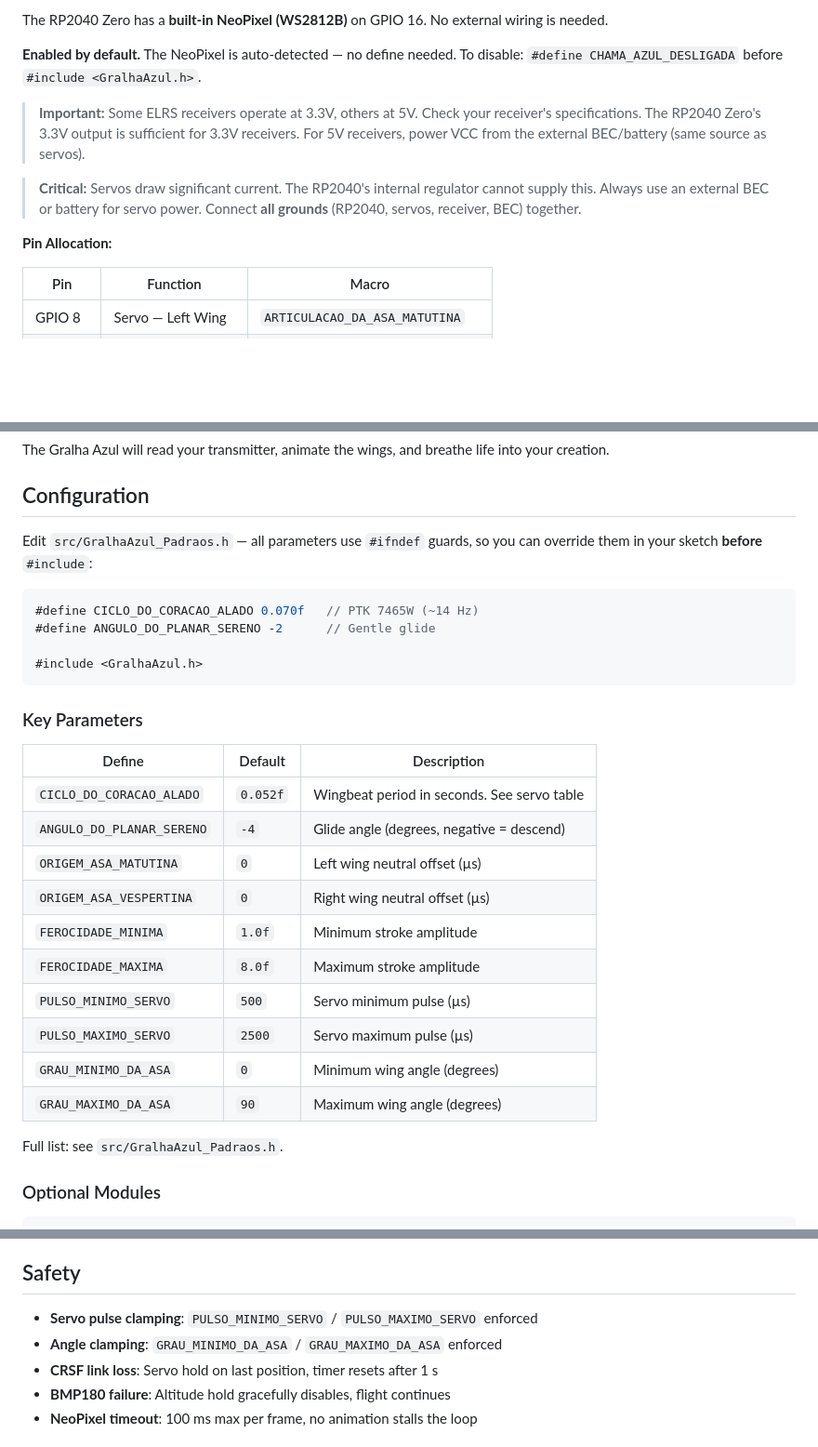
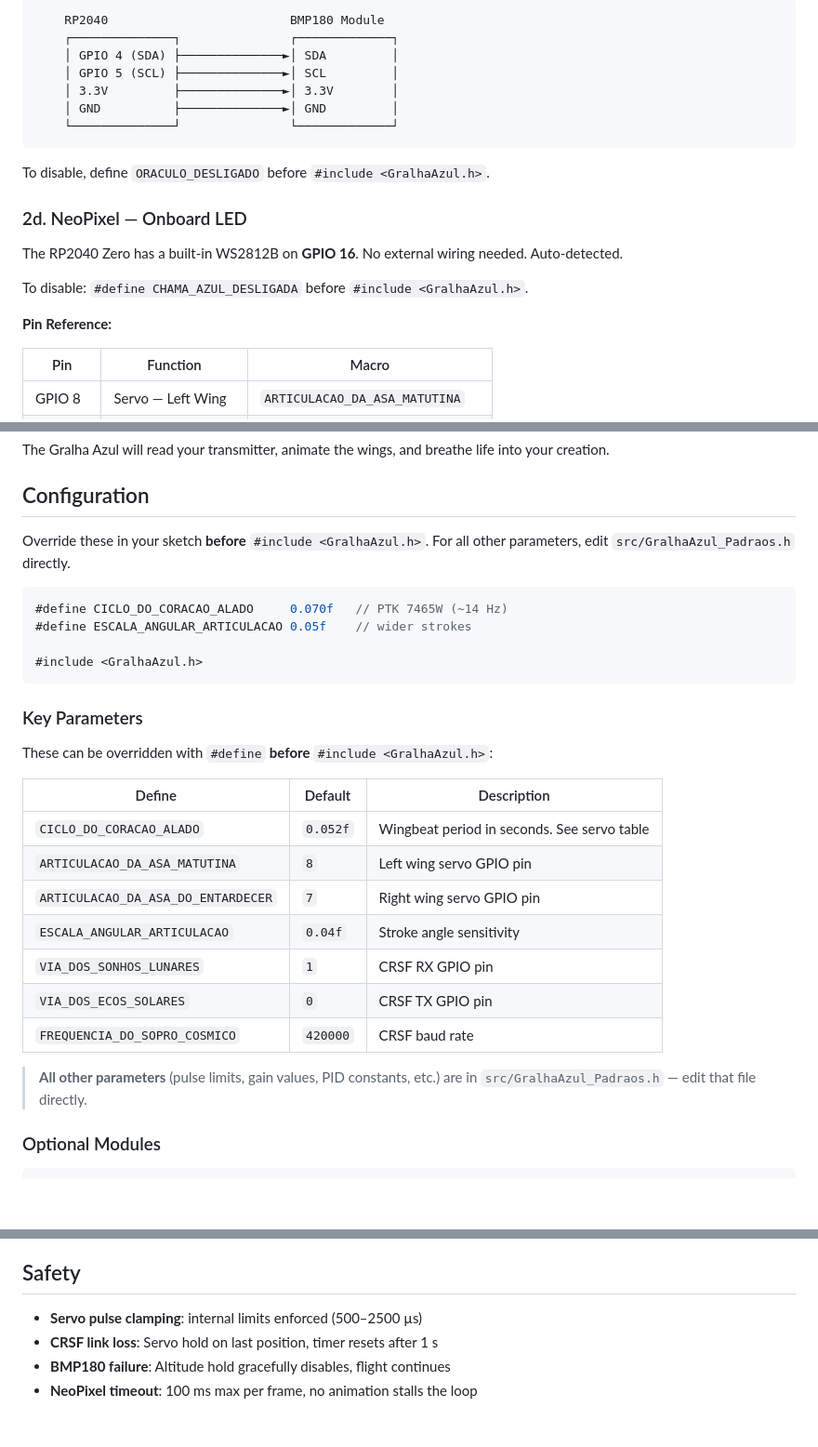
Before and after one commit to dantiel/o-grande-codigo-da-gralha-azul, a Markdown page: README.md, 3 parts joined by grey strips. Shown at 93% size. Drawn GitHub-style; blank space fills up the shorter version.

Commit message:
README: wiring diagrams refined by author

````diff
--- a/README.md
+++ b/README.md
@@ -110,13 +67,23 @@ After placing, restart the Arduino IDE. The library and its examples will appear
 
-The RP2040 Zero has a **built-in NeoPixel (WS2812B)** on GPIO 16. No external wiring is needed.
+```
+    RP2040                         BMP180 Module
+    ┌──────────────┐               ┌─────────────┐
+    │ GPIO 4 (SDA) ├──────────────►│ SDA         │
+    │ GPIO 5 (SCL) ├──────────────►│ SCL         │
+    │ 3.3V         ├──────────────►│ 3.3V        │
+    │ GND          ├──────────────►│ GND         │
+    └──────────────┘               └─────────────┘
+```
 
-**Enabled by default.** The NeoPixel is auto-detected — no define needed. To disable: `#define CHAMA_AZUL_DESLIGADA` before `#include <GralhaAzul.h>`.
+To disable, define `ORACULO_DESLIGADO` before `#include <GralhaAzul.h>`.
 
-> **Important:** Some ELRS receivers operate at 3.3V, others at 5V. Check your receiver's specifications. The RP2040 Zero's 3.3V output is sufficient for 3.3V receivers. For 5V receivers, power VCC from the external BEC/battery (same source as servos).
+### 2d. NeoPixel — Onboard LED
 
-> **Critical:** Servos draw significant current. The RP2040's internal regulator cannot supply this. Always use an external BEC or battery for servo power. Connect **all grounds** (RP2040, servos, receiver, BEC) together.
+The RP2040 Zero has a built-in WS2812B on **GPIO 16**. No external wiring needed. Auto-detected.
 
-**Pin Allocation:**
+To disable: `#define CHAMA_AZUL_DESLIGADA` before `#include <GralhaAzul.h>`.
+
+**Pin Reference:**
 
 | Pin    | Function                | Macro                          |
 |--------|-------------------------|--------------------------------|
@@ -173,31 +140,30 @@ The Gralha Azul will read your transmitter, animate the wings, and breathe life
 
 ## Configuration
 
-Edit `src/GralhaAzul_Padraos.h` — all parameters use `#ifndef` guards, so you can override them in your sketch **before** `#include`:
+Override these in your sketch **before** `#include <GralhaAzul.h>`. For all other parameters, edit `src/GralhaAzul_Padraos.h` directly.
 
 ```cpp
-#define CICLO_DO_CORACAO_ALADO 0.070f   // PTK 7465W (~14 Hz)
-#define ANGULO_DO_PLANAR_SERENO -2      // Gentle glide
+#define CICLO_DO_CORACAO_ALADO     0.070f   // PTK 7465W (~14 Hz)
+#define ESCALA_ANGULAR_ARTICULACAO 0.05f    // wider strokes
 
 #include <GralhaAzul.h>
 ```
 
 ### Key Parameters
 
+These can be overridden with `#define` **before** `#include <GralhaAzul.h>`:
+
 | Define | Default | Description |
 |--------|---------|-------------|
 | `CICLO_DO_CORACAO_ALADO` | `0.052f` | Wingbeat period in seconds. See servo table |
-| `ANGULO_DO_PLANAR_SERENO` | `-4` | Glide angle (degrees, negative = descend) |
-| `ORIGEM_ASA_MATUTINA` | `0` | Left wing neutral offset (µs) |
-| `ORIGEM_ASA_VESPERTINA` | `0` | Right wing neutral offset (µs) |
-| `FEROCIDADE_MINIMA` | `1.0f` | Minimum stroke amplitude |
-| `FEROCIDADE_MAXIMA` | `8.0f` | Maximum stroke amplitude |
-| `PULSO_MINIMO_SERVO` | `500` | Servo minimum pulse (µs) |
-| `PULSO_MAXIMO_SERVO` | `2500` | Servo maximum pulse (µs) |
-| `GRAU_MINIMO_DA_ASA` | `0` | Minimum wing angle (degrees) |
-| `GRAU_MAXIMO_DA_ASA` | `90` | Maximum wing angle (degrees) |
+| `ARTICULACAO_DA_ASA_MATUTINA` | `8` | Left wing servo GPIO pin |
+| `ARTICULACAO_DA_ASA_DO_ENTARDECER` | `7` | Right wing servo GPIO pin |
+| `ESCALA_ANGULAR_ARTICULACAO` | `0.04f` | Stroke angle sensitivity |
+| `VIA_DOS_SONHOS_LUNARES` | `1` | CRSF RX GPIO pin |
+| `VIA_DOS_ECOS_SOLARES` | `0` | CRSF TX GPIO pin |
+| `FREQUENCIA_DO_SOPRO_COSMICO` | `420000` | CRSF baud rate |
 
-Full list: see `src/GralhaAzul_Padraos.h`.
+> **All other parameters** (pulse limits, gain values, PID constants, etc.) are in `src/GralhaAzul_Padraos.h` — edit that file directly.
 
 ### Optional Modules
 
@@ -314,8 +280,7 @@ See the `examples/` folder:
 
 ## Safety
 
-- **Servo pulse clamping**: `PULSO_MINIMO_SERVO` / `PULSO_MAXIMO_SERVO` enforced
-- **Angle clamping**: `GRAU_MINIMO_DA_ASA` / `GRAU_MAXIMO_DA_ASA` enforced
+- **Servo pulse clamping**: internal limits enforced (500–2500 µs)
 - **CRSF link loss**: Servo hold on last position, timer resets after 1 s
 - **BMP180 failure**: Altitude hold gracefully disables, flight continues
 - **NeoPixel timeout**: 100 ms max per frame, no animation stalls the loop
````
Also changed, not shown: other parts of README.md (+36 -79 lines).
